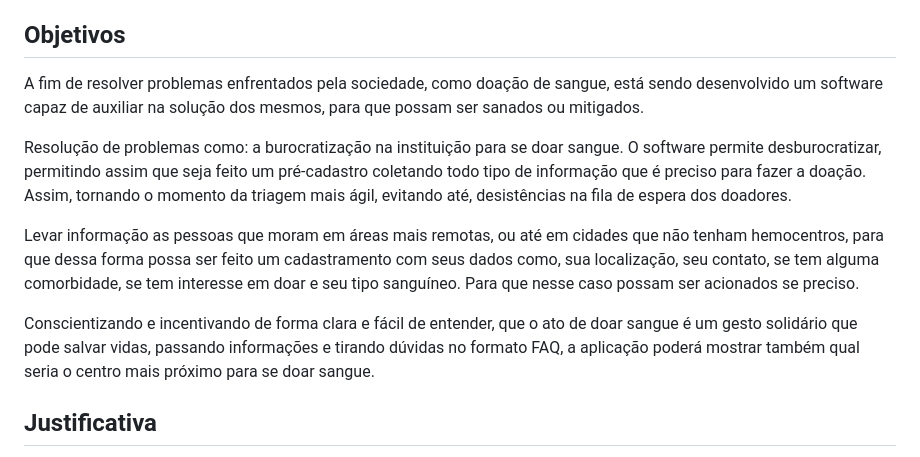
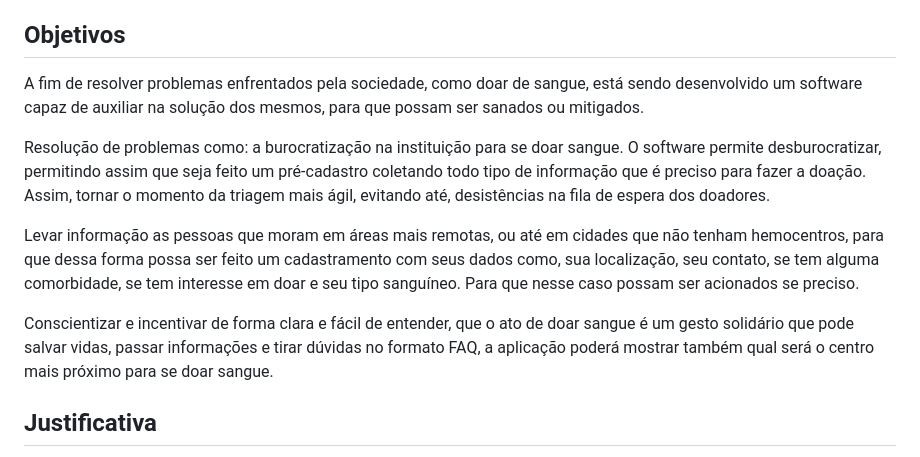
Before and after one commit to ICEI-PUC-Minas-PMV-SI/pmv-si-2023-1-e1-proj-web-t3-banco_de_sangue, a Markdown page: docs/context.md, the part around the change. GitHub-like rendering.

Commit message:
Objetivo
Correção objetivo

```diff
--- a/docs/context.md
+++ b/docs/context.md
@@ -20,13 +20,13 @@ Segundo o **[IBGE](https://www.correiodopovo.com.br/jornalcomtecnologia/mais-de-
 
 ## Objetivos
 
-A fim de resolver problemas enfrentados pela sociedade, como doação de sangue, está sendo desenvolvido um software capaz de auxiliar na solução dos mesmos, para que possam ser sanados ou mitigados.
+A fim de resolver problemas enfrentados pela sociedade, como doar de sangue, está sendo desenvolvido um software capaz de auxiliar na solução dos mesmos, para que possam ser sanados ou mitigados.
 
-Resolução de problemas como: a burocratização na instituição para se doar sangue. O software permite desburocratizar, permitindo assim que seja feito um pré-cadastro coletando todo tipo de informação que é preciso para fazer a doação. Assim, tornando o momento da triagem mais ágil, evitando até, desistências na fila de espera dos doadores.
+Resolução de problemas como: a burocratização na instituição para se doar sangue. O software permite desburocratizar, permitindo assim que seja feito um pré-cadastro coletando todo tipo de informação que é preciso para fazer a doação. Assim, tornar o momento da triagem mais ágil, evitando até, desistências na fila de espera dos doadores.
 
 Levar informação as pessoas que moram em áreas mais remotas, ou até em cidades que não tenham hemocentros, para que dessa forma possa ser feito um cadastramento com seus dados como, sua localização, seu contato, se tem alguma comorbidade, se tem interesse em doar e seu tipo sanguíneo. Para que nesse caso possam ser acionados se preciso.
 
-Conscientizando e incentivando de forma clara e fácil de entender, que o ato de doar sangue é um gesto solidário que pode salvar vidas, passando informações e tirando dúvidas no formato FAQ, a aplicação poderá mostrar também qual seria o centro mais próximo para se doar sangue.
+Conscientizar e incentivar de forma clara e fácil de entender, que o ato de doar sangue é um gesto solidário que pode salvar vidas, passar informações e tirar dúvidas no formato FAQ, a aplicação poderá mostrar também qual será o centro mais próximo para se doar sangue.
 
 ## Justificativa
 
```
